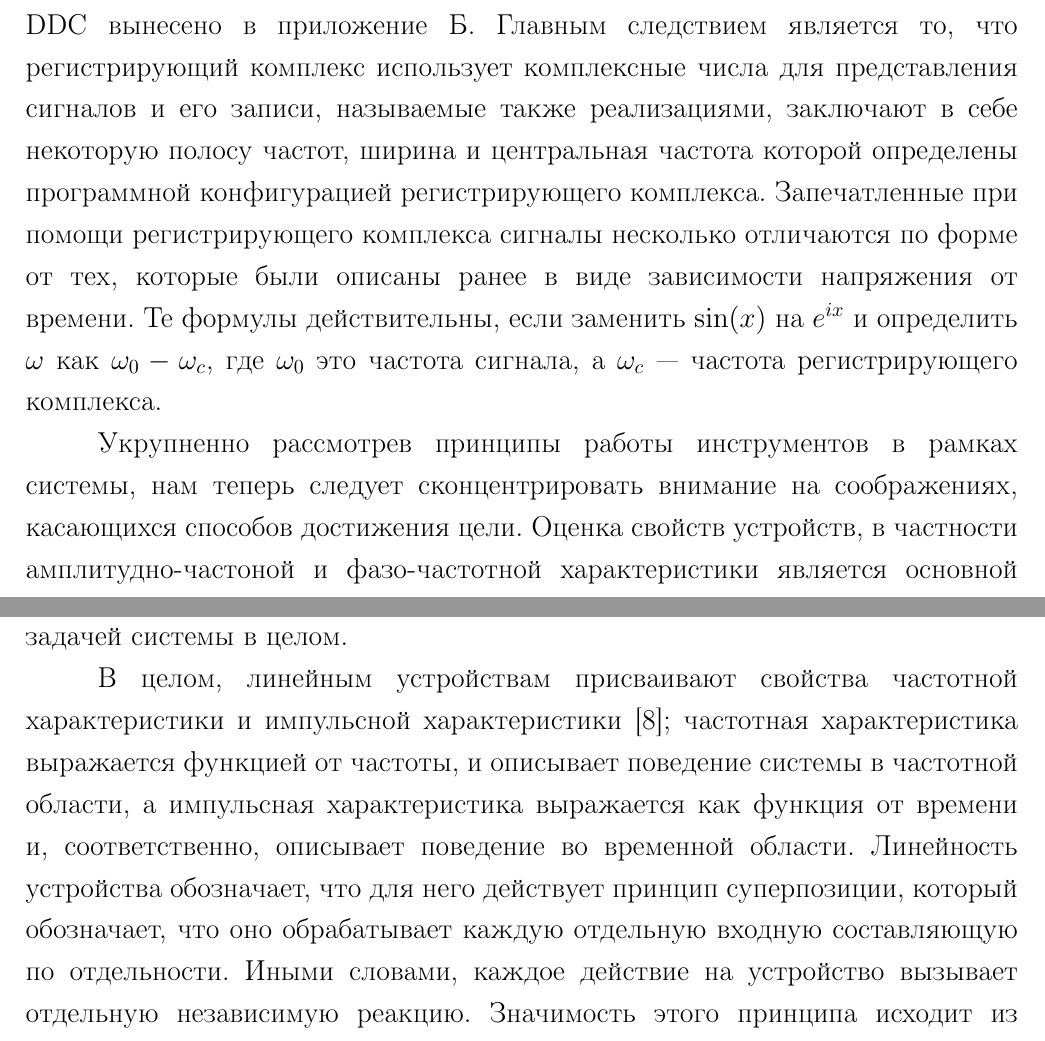
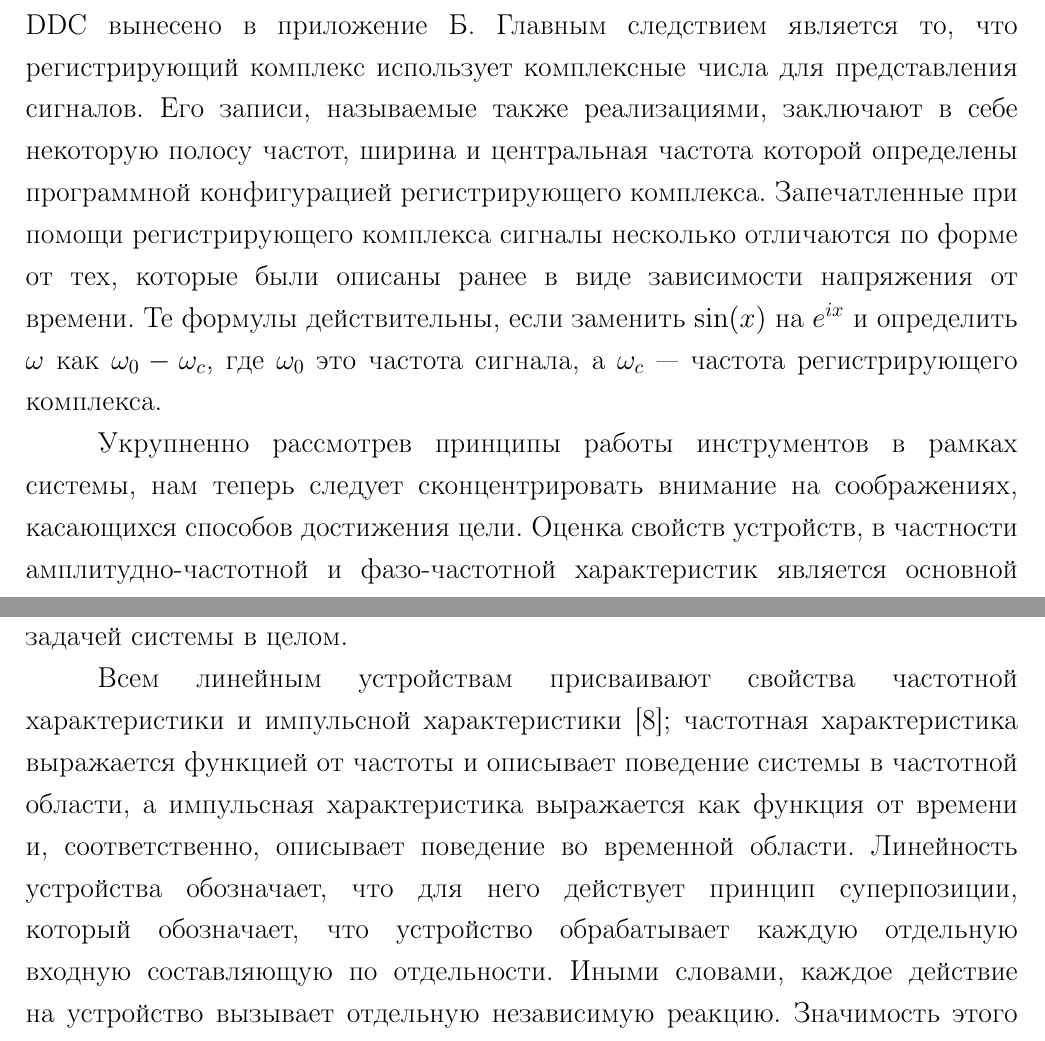
Before and after one commit to AXKuhta/thesis, a LaTeX thesis (main.tex): two parts of pages 20 and 21 of 72, joined at a grey line, cut so that both start at the same text. Compiled offline with pdfLaTeX.

Commit message:
Spelling

```diff
--- a/main.tex
+++ b/main.tex
@@ -256,11 +256,11 @@ A \cos(\omega t + \phi) + A i \sin(\omega t + \phi)
 
 Для того чтобы получать комплексные данные, также называемые квадратурными данными, также называемые I/Q данными, программно определяемые радиоприёмники обычно включают в своём составе два АЦП, задачей одного из которых является оцифровка действительной части, а другого --- мнимой части, на основе пары иначе одинаковых сигналов в базовой полосе, смещенных по фазе на 90 градусов относительно друг друга. Пара сигналов поступает с пары смесителей, которые переносят сигнал с несущей частоты, но делают это с использованием смещенных на 90 градусов между собой вспомогательных сигналов, чем вызывают смещение между результатами.
 
-DDC является вариантом архитектуры программно определяемого радиоприёмника, где основные блоки радиоприёмника реализованы в цифровом представлении и обладают лучшими характеристиками стабильности в сравнении с аналоговыми реализациями. Рассмотрение принципа работы DDC вынесено в приложение Б. Главным следствием является то, что регистрирующий комплекс использует комплексные числа для представления сигналов и его записи, называемые также реализациями, заключают в себе некоторую полосу частот, ширина и центральная частота которой определены программной конфигурацией регистрирующего комплекса. Запечатленные при помощи регистрирующего комплекса сигналы несколько отличаются по форме от тех, которые были описаны ранее в виде зависимости напряжения от времени. Те формулы действительны, если заменить $\sin(x)$ на $e^{ix}$ и определить $\omega$ как $\omega_0 - \omega_c$, где $\omega_0$ это частота сигнала, а $\omega_c$ --- частота регистрирующего комплекса.
+DDC является вариантом архитектуры программно определяемого радиоприёмника, где основные блоки радиоприёмника реализованы в цифровом представлении и обладают лучшими характеристиками стабильности в сравнении с аналоговыми реализациями. Рассмотрение принципа работы DDC вынесено в приложение Б. Главным следствием является то, что регистрирующий комплекс использует комплексные числа для представления сигналов. Его записи, называемые также реализациями, заключают в себе некоторую полосу частот, ширина и центральная частота которой определены программной конфигурацией регистрирующего комплекса. Запечатленные при помощи регистрирующего комплекса сигналы несколько отличаются по форме от тех, которые были описаны ранее в виде зависимости напряжения от времени. Те формулы действительны, если заменить $\sin(x)$ на $e^{ix}$ и определить $\omega$ как $\omega_0 - \omega_c$, где $\omega_0$ это частота сигнала, а $\omega_c$ --- частота регистрирующего комплекса.
 
-Укрупненно рассмотрев принципы работы инструментов в рамках системы, нам теперь следует сконцентрировать внимание на соображениях, касающихся способов достижения цели. Оценка свойств устройств, в частности амплитудно-частоной и фазо-частотной характеристики является основной задачей системы в целом.
+Укрупненно рассмотрев принципы работы инструментов в рамках системы, нам теперь следует сконцентрировать внимание на соображениях, касающихся способов достижения цели. Оценка свойств устройств, в частности амплитудно-частотной и фазо-частотной характеристик является основной задачей системы в целом.
 
-В целом, линейным устройствам присваивают свойства частотной характеристики и импульсной характеристики \cite{linear_systems}; частотная характеристика выражается функцией от частоты, и описывает поведение системы в частотной области, а импульсная характеристика выражается как функция от времени и, соответственно, описывает поведение во временной области. Линейность устройства обозначает, что для него действует принцип суперпозиции, который обозначает, что оно обрабатывает каждую отдельную входную составляющую по отдельности. Иными словами, каждое действие на устройство вызывает отдельную независимую реакцию. Значимость этого принципа исходит из факта, что любое воздействие как во временной, так и в частотной области можно разбить на отдельные составляющие. Это уже было продемонстрировано ранее для частотной области с использованием сигналов, которые содержат несколько частотных составляющих.
+Всем линейным устройствам присваивают свойства частотной характеристики и импульсной характеристики \cite{linear_systems}; частотная характеристика выражается функцией от частоты и описывает поведение системы в частотной области, а импульсная характеристика выражается как функция от времени и, соответственно, описывает поведение во временной области. Линейность устройства обозначает, что для него действует принцип суперпозиции, который обозначает, что устройство обрабатывает каждую отдельную входную составляющую по отдельности. Иными словами, каждое действие на устройство вызывает отдельную независимую реакцию. Значимость этого принципа исходит из факта, что любое воздействие как во временной, так и в частотной области можно разбить на отдельные составляющие. Это уже было продемонстрировано ранее для частотной области с использованием сигналов, которые содержат несколько частотных составляющих.
 
 Формально, АЧХ и ФЧХ являются двумя частями частотной характеристики. Частотную характеристику можно выразить как комплексную функцию, равную соотношению между комплексной амплитудой входного колебания и комплексной амплитудой выходного колебания, на выбранной частоте. АЧХ это магнитуда данной функции, а ФЧХ это аргумент. Физический смысл АЧХ заключается в усилении или ослаблении, а физический смысл ФЧХ --- в смещении фазы, воспринимаемой при пропускании установившейся синусоиды через устройство относительно другой синусоиды, которая минует устройство; если устройство обладает задержкой, то между двумя сигналами возникнет смещение фазы.
 
```
Also changed, not shown: zapisi2.pdf, main.tex (10 more changed lines).
